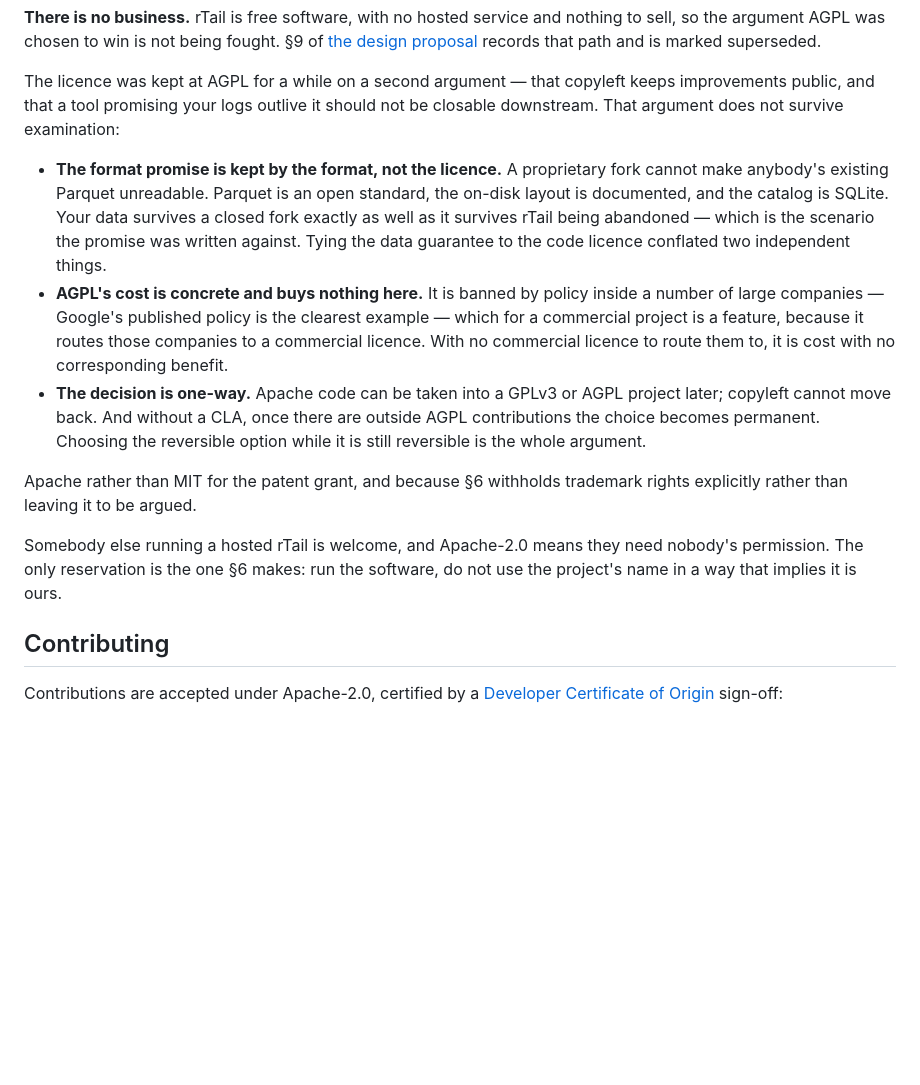
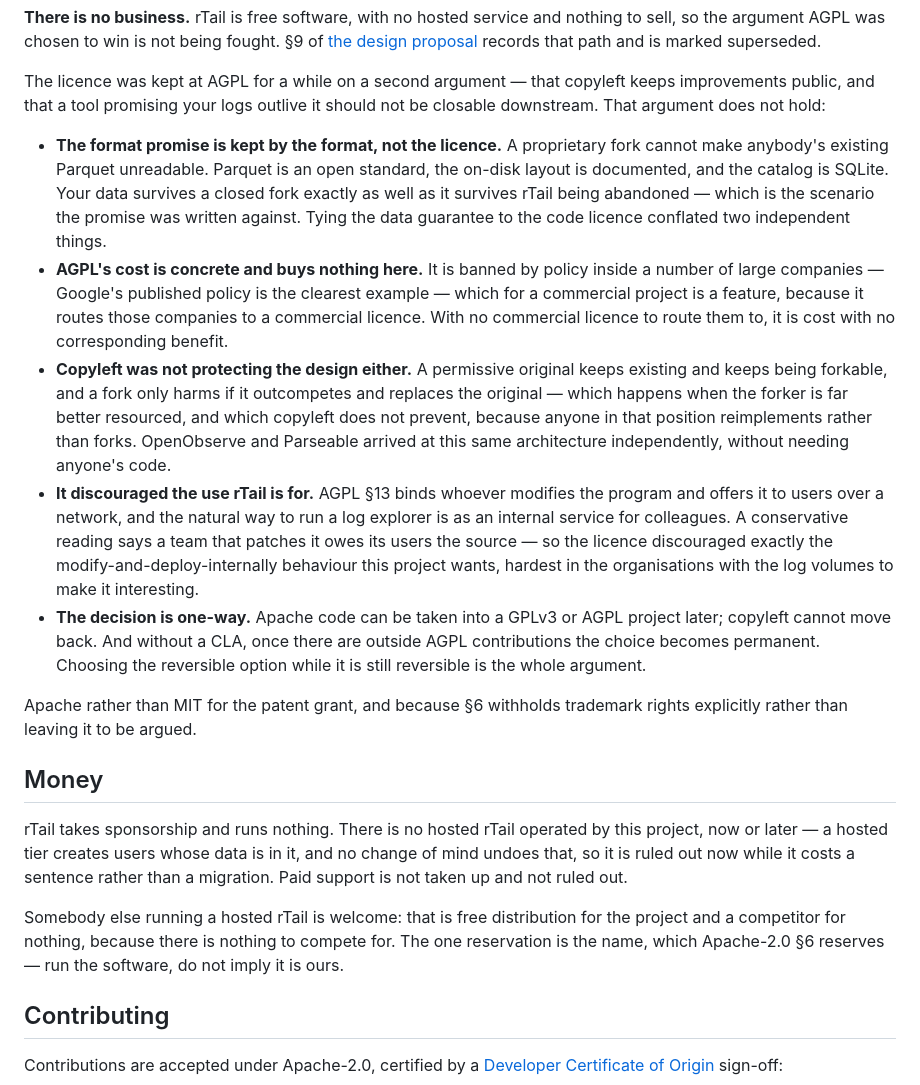
Before and after one commit to kilianc/rtail, a Markdown page: COPYRIGHT.md, the part around the change. GitHub-like rendering; blank space fills up the shorter version.

Commit message:
Move the rest of the public licence argument into COPYRIGHT.md
Two points were only in the brief, and both are for readers rather than
for planning, so they belong where someone checks the licence.

Copyleft was not protecting the design: a permissive original keeps
existing and keeps being forkable, and a fork only harms if it
outcompetes the original, which takes resources that buy a
reimplementation rather than a fork. OpenObserve and Parseable reached
this architecture independently, without anyone's code.

And AGPL §13 discouraged the use rTail is for. It binds whoever modifies
the program and offers it over a network, and the natural way to run a
log explorer is as an internal service for colleagues — so a
conservative reading made a team that patched it owe its users the
source, hardest in the organisations with the log volumes to make it
interesting.

COPYRIGHT.md also gains a Money section, because sponsorship-and-no-
service is something a reader should be able to find out without asking,
and because the one reservation on somebody else's hosted rTail — the
name — is a fact about what they may do.

```diff
--- a/COPYRIGHT.md
+++ b/COPYRIGHT.md
@@ -44,7 +44,7 @@ and is marked superseded.
 
 The licence was kept at AGPL for a while on a second argument — that copyleft
 keeps improvements public, and that a tool promising your logs outlive it
-should not be closable downstream. That argument does not survive examination:
+should not be closable downstream. That argument does not hold:
 
 - **The format promise is kept by the format, not the licence.** A proprietary
   fork cannot make anybody's existing Parquet unreadable. Parquet is an open
@@ -57,6 +57,19 @@ should not be closable downstream. That argument does not survive examination:
   clearest example — which for a commercial project is a feature, because it
   routes those companies to a commercial licence. With no commercial licence to
   route them to, it is cost with no corresponding benefit.
+- **Copyleft was not protecting the design either.** A permissive original
+  keeps existing and keeps being forkable, and a fork only harms if it
+  outcompetes and replaces the original — which happens when the forker is far
+  better resourced, and which copyleft does not prevent, because anyone in that
+  position reimplements rather than forks. OpenObserve and Parseable arrived at
+  this same architecture independently, without needing anyone's code.
+- **It discouraged the use rTail is for.** AGPL §13 binds whoever modifies the
+  program and offers it to users over a network, and the natural way to run a
+  log explorer is as an internal service for colleagues. A conservative reading
+  says a team that patches it owes its users the source — so the licence
+  discouraged exactly the modify-and-deploy-internally behaviour this project
+  wants, hardest in the organisations with the log volumes to make it
+  interesting.
 - **The decision is one-way.** Apache code can be taken into a GPLv3 or AGPL
   project later; copyleft cannot move back. And without a CLA, once there are
   outside AGPL contributions the choice becomes permanent. Choosing the
@@ -65,9 +78,18 @@ should not be closable downstream. That argument does not survive examination:
 Apache rather than MIT for the patent grant, and because §6 withholds trademark
 rights explicitly rather than leaving it to be argued.
 
-Somebody else running a hosted rTail is welcome, and Apache-2.0 means they need
-nobody's permission. The only reservation is the one §6 makes: run the
-software, do not use the project's name in a way that implies it is ours.
+## Money
+
+rTail takes sponsorship and runs nothing. There is no hosted rTail operated by
+this project, now or later — a hosted tier creates users whose data is in it,
+and no change of mind undoes that, so it is ruled out now while it costs a
+sentence rather than a migration. Paid support is not taken up and not ruled
+out.
+
+Somebody else running a hosted rTail is welcome: that is free distribution for
+the project and a competitor for nothing, because there is nothing to compete
+for. The one reservation is the name, which Apache-2.0 §6 reserves — run the
+software, do not imply it is ours.
 
 ## Contributing
 
```
Also changed, not shown: docs/proposal-logging-system.md (+2 -1 lines).
